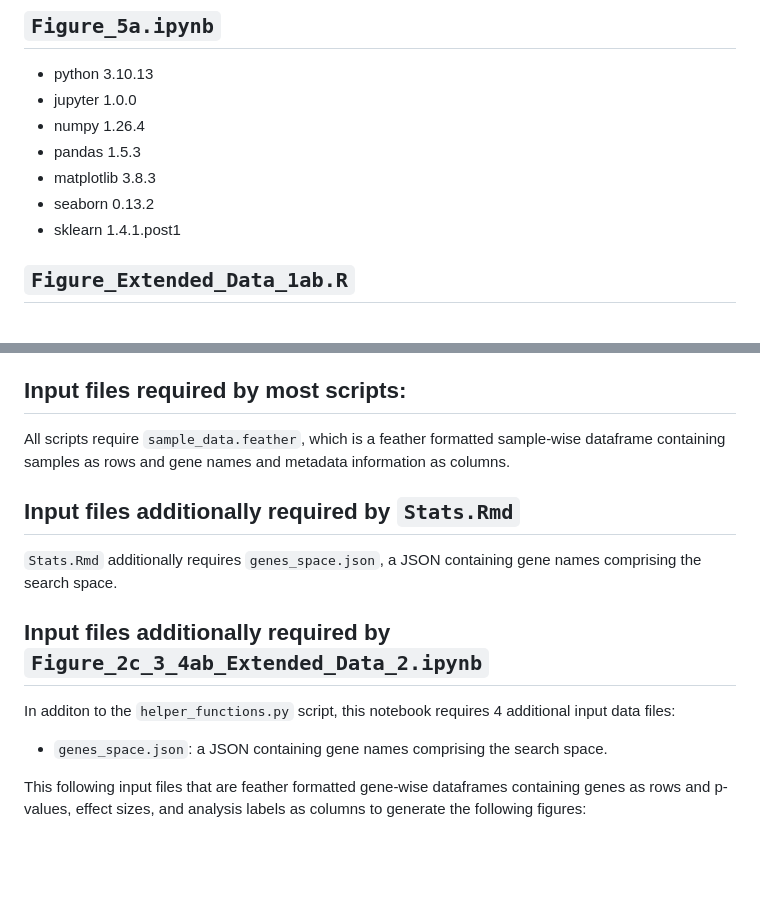
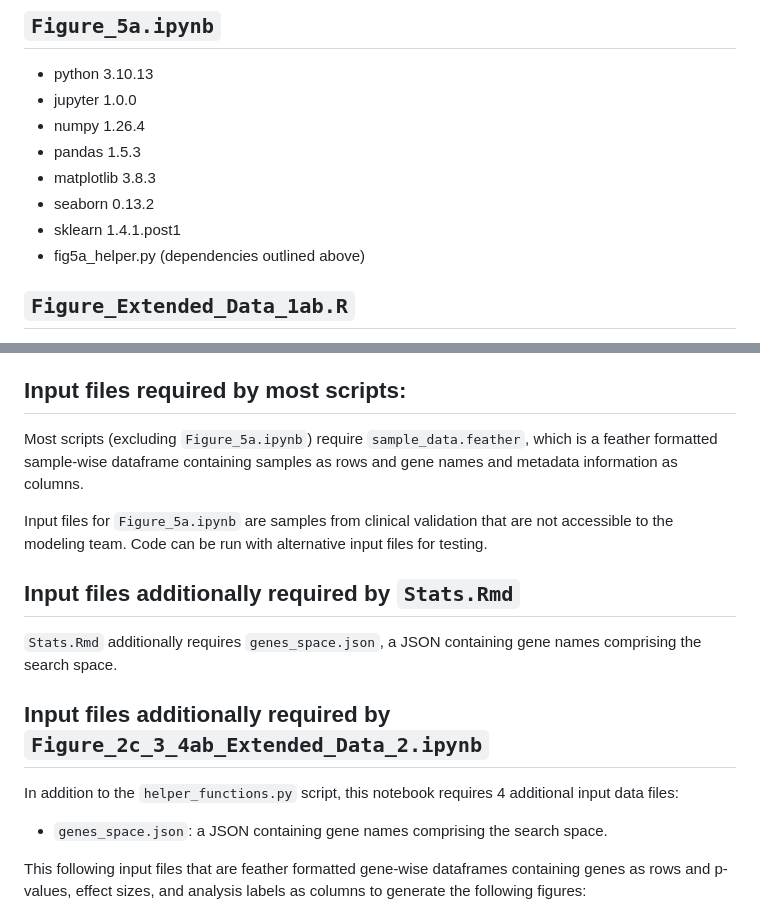
Before and after one commit to mirvie/molecular_phenotypes_of_hdp, a Markdown page: README.md, 2 parts joined by grey strips. Rendered like a GitHub page; blank space fills up the shorter version.

```diff
--- a/README.md
+++ b/README.md
@@ -55,6 +55,7 @@ Dependencies are listed per code file.
 * matplotlib 3.8.3
 * seaborn 0.13.2
 * sklearn 1.4.1.post1
+* fig5a_helper.py (dependencies outlined above)
 
 ## `Figure_Extended_Data_1ab.R`
 * R 4.4.1
@@ -120,15 +121,20 @@ To run the code on your own data, the file structure must match as described bel
 column labels should be edited as appropriate in the scripts.
 
 ## Input files required by most scripts:
-All scripts require `sample_data.feather`, which is a feather formatted sample-wise
-dataframe containing samples as rows and gene names and metadata information as columns.
+Most scripts (excluding `Figure_5a.ipynb`) require `sample_data.feather`, which is a
+feather formatted sample-wise dataframe containing samples as rows and gene names and
+metadata information as columns.
+
+Input files for `Figure_5a.ipynb` are samples from clinical validation that are not
+accessible to the modeling team. Code can be run with alternative input files for
+testing.
 
 ## Input files additionally required by `Stats.Rmd`
 `Stats.Rmd` additionally requires `genes_space.json`, a JSON containing gene names
 comprising the search space.
 
 ## Input files additionally required by `Figure_2c_3_4ab_Extended_Data_2.ipynb`
-In additon to the `helper_functions.py` script, this notebook requires 4 additional
+In addition to the `helper_functions.py` script, this notebook requires 4 additional
 input data files:
 * `genes_space.json`: a JSON containing gene names comprising the search space.
 
```
